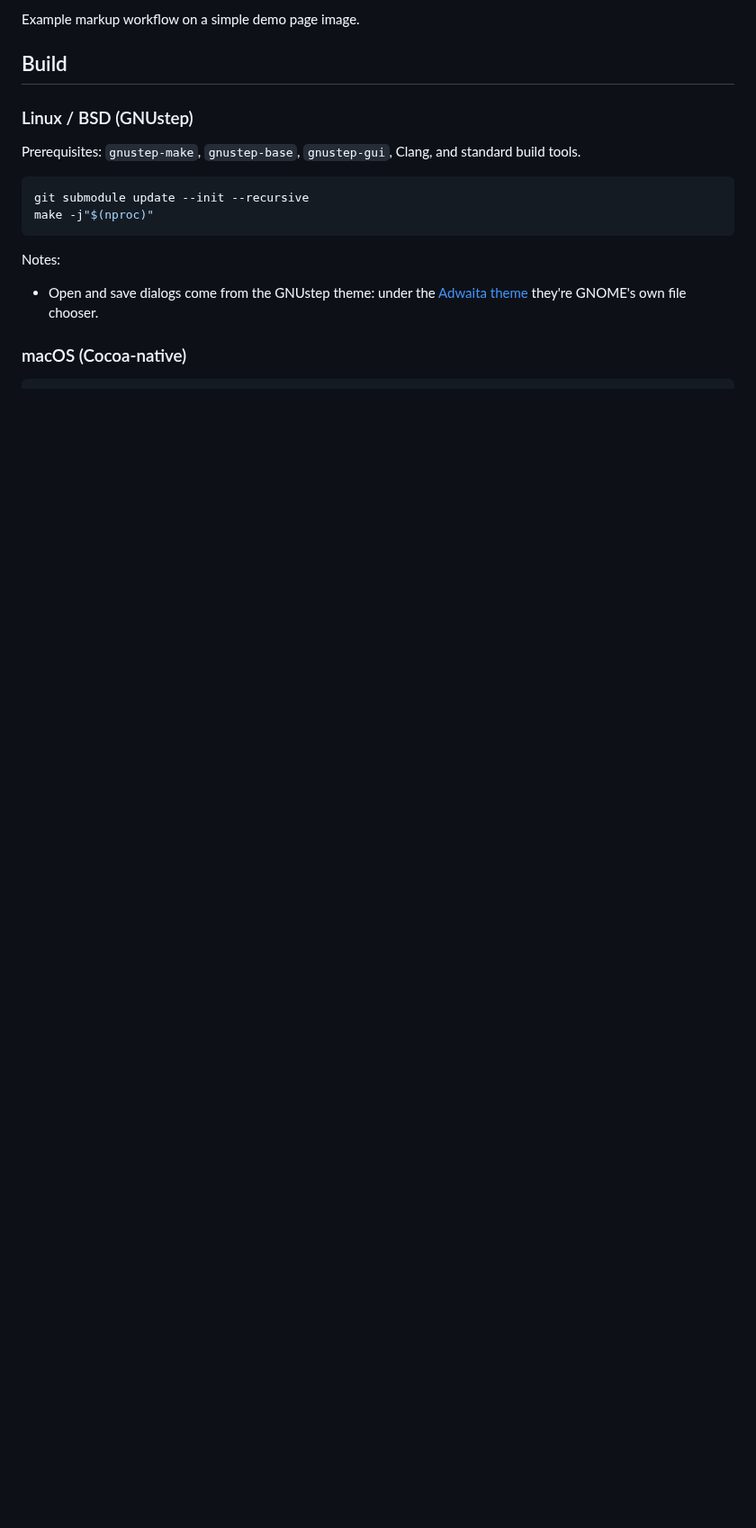
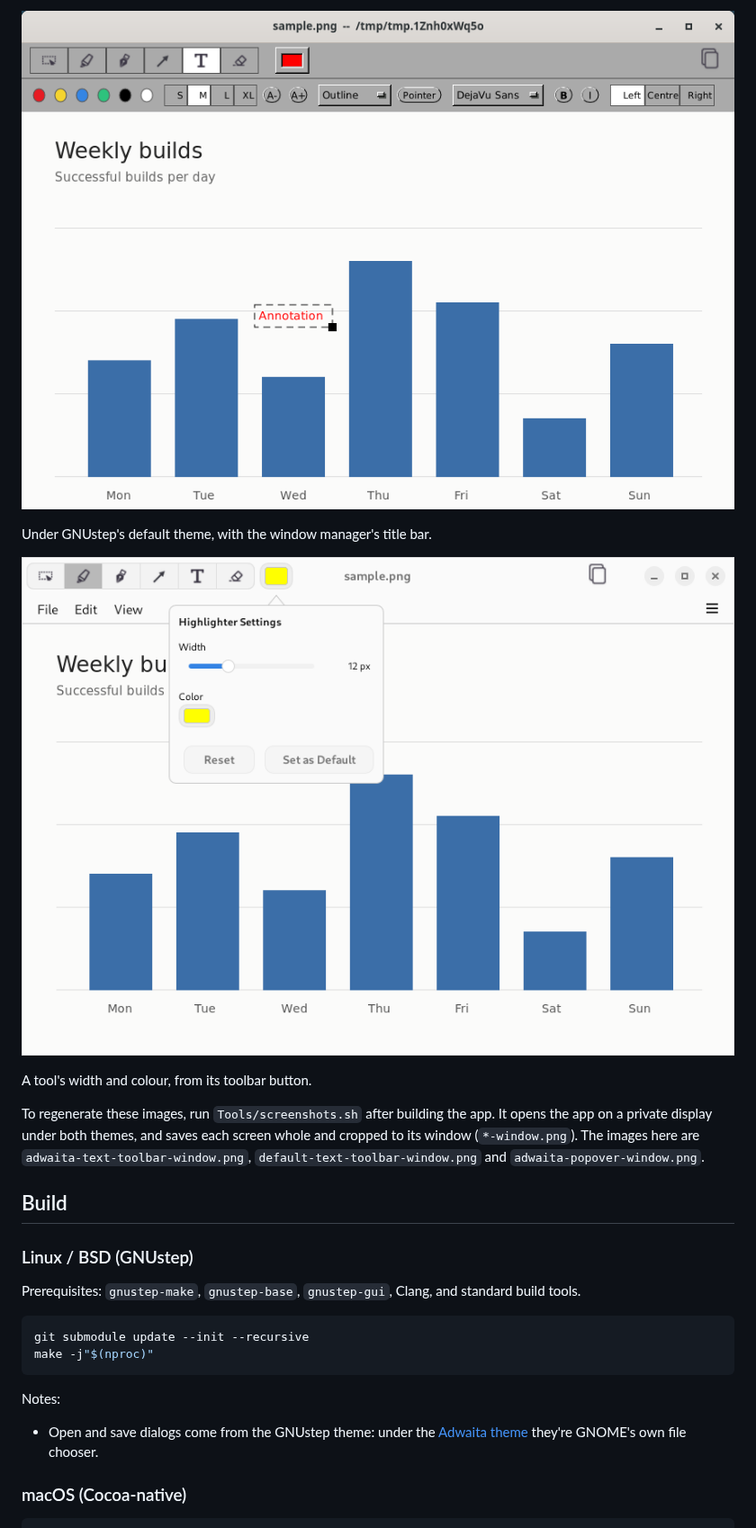
Before and after one commit to danjboyd/ScreenshotTool, a Markdown page: README.md, the part around one of its changes. Shown at 90% size. GitHub-like rendering; pictures changed too: docs/images/adwaita-popover.png (added), docs/images/gnustep-text.png (added); blank space fills up the shorter version.

```diff
--- a/README.md
+++ b/README.md
@@ -26,5 +28,16 @@ Main editing window with an image loaded and the annotation toolbar visible.
 
-Example markup workflow on a simple demo page image.
+![Adding text under GNUstep's default theme](docs/images/gnustep-text.png)
+
+Under GNUstep's default theme, with the window manager's title bar.
+
+![The highlighter's settings popover under the Adwaita theme](docs/images/adwaita-popover.png)
+
+A tool's width and colour, from its toolbar button.
+
+To regenerate these images, run `Tools/screenshots.sh` after building the app. It opens the app on a
+private display under both themes, and saves each screen whole and cropped to its window
+(`*-window.png`). The images here are `adwaita-text-toolbar-window.png`,
+`default-text-toolbar-window.png` and `adwaita-popover-window.png`.
 
 ## Build
 
```
Also changed, not shown: other parts of README.md (+5 -3 lines), docs/images/adwaita-text.png (added), docs/images/main-window-annotated-demo.png (deleted), docs/images/main-window-dark.png (deleted), docs/images/preferences-window.png (deleted), 1 other file.
